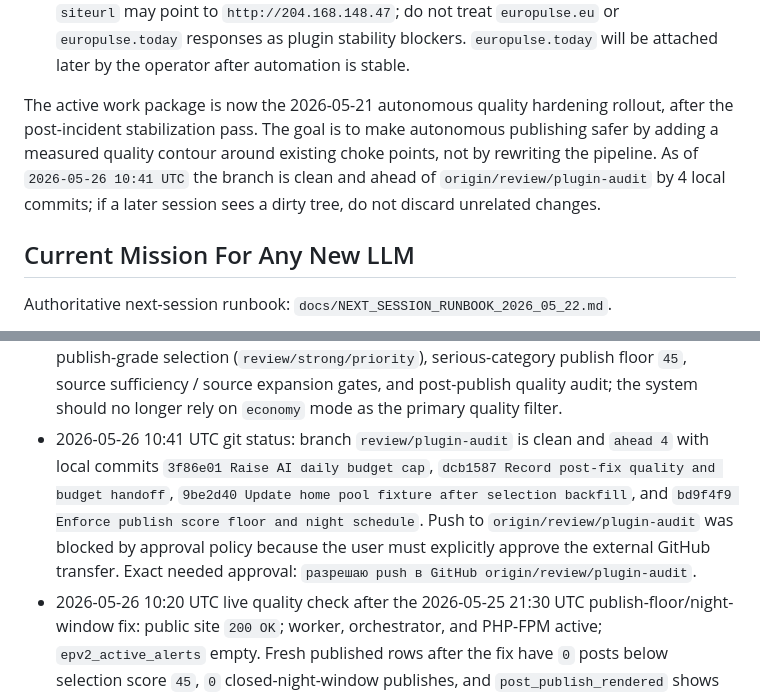
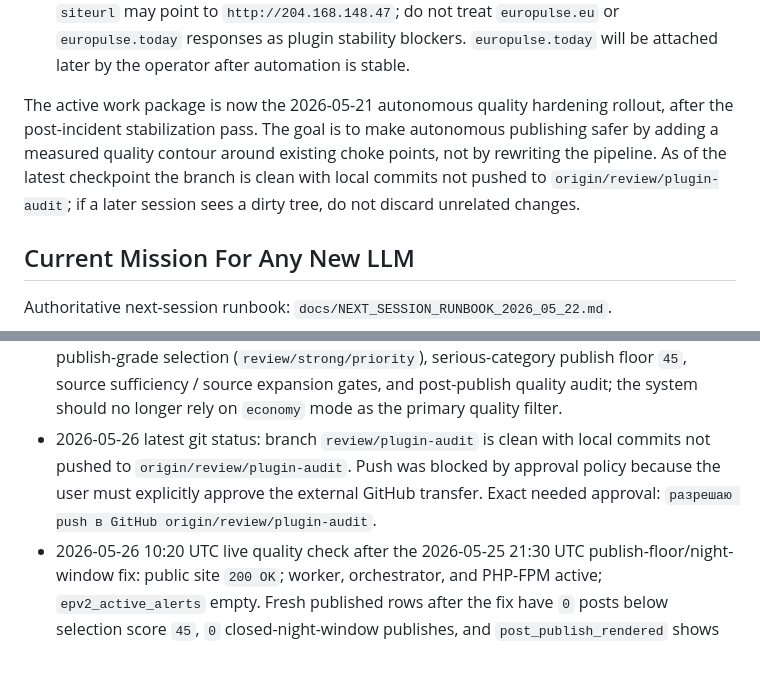
Before and after one commit to k0reets86/europulse, a Markdown page: LLM_START_HERE.md, 2 parts joined by grey strips. GitHub-like rendering; blank space fills up the shorter version.

Commit message:
Avoid stale ahead counts in handoff

```diff
--- a/LLM_START_HERE.md
+++ b/LLM_START_HERE.md
@@ -32,7 +32,7 @@ Do not start from archived v2/v3 notes unless a current file explicitly points t
   `europulse.today` will be attached later by the operator after automation is
   stable.
 
-The active work package is now the 2026-05-21 autonomous quality hardening rollout, after the post-incident stabilization pass. The goal is to make autonomous publishing safer by adding a measured quality contour around existing choke points, not by rewriting the pipeline. As of `2026-05-26 10:41 UTC` the branch is clean and ahead of `origin/review/plugin-audit` by 4 local commits; if a later session sees a dirty tree, do not discard unrelated changes.
+The active work package is now the 2026-05-21 autonomous quality hardening rollout, after the post-incident stabilization pass. The goal is to make autonomous publishing safer by adding a measured quality contour around existing choke points, not by rewriting the pipeline. As of the latest checkpoint the branch is clean with local commits not pushed to `origin/review/plugin-audit`; if a later session sees a dirty tree, do not discard unrelated changes.
 
 ## Current Mission For Any New LLM
 
@@ -52,7 +52,7 @@ Current phase/result:
 
 - 2026-05-26 10:40 UTC AI budget decision applied after explicit user direction to increase the limit. Repo/live `EPV2_Settings` now allows up to `1000` AI requests and `12,000,000` AI tokens per day; admin UI shows the new max values. Live `epv2_settings` changed to `ai_budget_mode=normal`, `ai_selection_strictness=medium`, `ai_daily_request_soft_limit=800`, `ai_daily_token_soft_limit=12000000`. Live budget check after the change: `rewritten_today=267`, `tokens_today=6638384`, `request_limit=800`, `token_limit=12000000`, `hard_stop=false`. Counters were not reset.
 - 2026-05-26 10:40 UTC quality stance for budget increase: do not spend AI on weak candidates, but do not starve normal daytime publishing. "Weak" remains guarded by publish-grade selection (`review/strong/priority`), serious-category publish floor `45`, source sufficiency / source expansion gates, and post-publish quality audit; the system should no longer rely on `economy` mode as the primary quality filter.
-- 2026-05-26 10:41 UTC git status: branch `review/plugin-audit` is clean and `ahead 4` with local commits `3f86e01 Raise AI daily budget cap`, `dcb1587 Record post-fix quality and budget handoff`, `9be2d40 Update home pool fixture after selection backfill`, and `bd9f4f9 Enforce publish score floor and night schedule`. Push to `origin/review/plugin-audit` was blocked by approval policy because the user must explicitly approve the external GitHub transfer. Exact needed approval: `разрешаю push в GitHub origin/review/plugin-audit`.
+- 2026-05-26 latest git status: branch `review/plugin-audit` is clean with local commits not pushed to `origin/review/plugin-audit`. Push was blocked by approval policy because the user must explicitly approve the external GitHub transfer. Exact needed approval: `разрешаю push в GitHub origin/review/plugin-audit`.
 - 2026-05-26 10:20 UTC live quality check after the 2026-05-25 21:30 UTC publish-floor/night-window fix: public site `200 OK`; worker, orchestrator, and PHP-FPM active; `epv2_active_alerts` empty. Fresh published rows after the fix have `0` posts below selection score `45`, `0` closed-night-window publishes, and `post_publish_rendered` shows `33 pass` / average `100`. Live quality audit since `2026-05-25 21:30:00` checked `11` published groups across `deutschland`, `sport`, `ukraine`, `welt`, and `wirtschaft`; findings hard/warn/info were empty.
 - 2026-05-26 10:20 UTC regression status: `publish_gate_test.php`, `quality_gate_test.php`, updated `home_pool_test.php`, and worker translator/rewriter unittests passed. `home_pool_test.php` was updated because live fixture `6395` is no longer stale after canonical selection backfill; it now skips the stale-fixture assertion and verifies canonical `low/41` is homepage-ineligible.
 - 2026-05-26 10:20 UTC AI budget historical note, superseded at `10:40 UTC`: hard stop was real, not a crash. Live budget was about `254` rewrites and `6.3M` tokens against the old `500` / `5M` daily limits. The temporary `economy/medium` throttle was replaced after the user explicitly chose a higher budget over starving daytime publishing.
```
Also changed, not shown: TODO.md (+1 -1 lines), docs/NEXT_SESSION_RUNBOOK_2026_05_22.md (+1 -1 lines).
